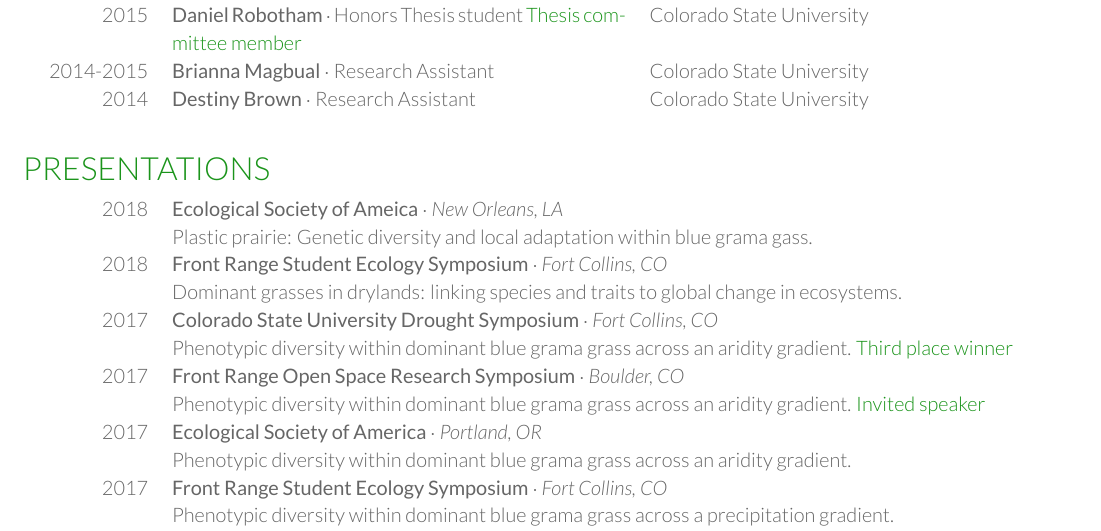
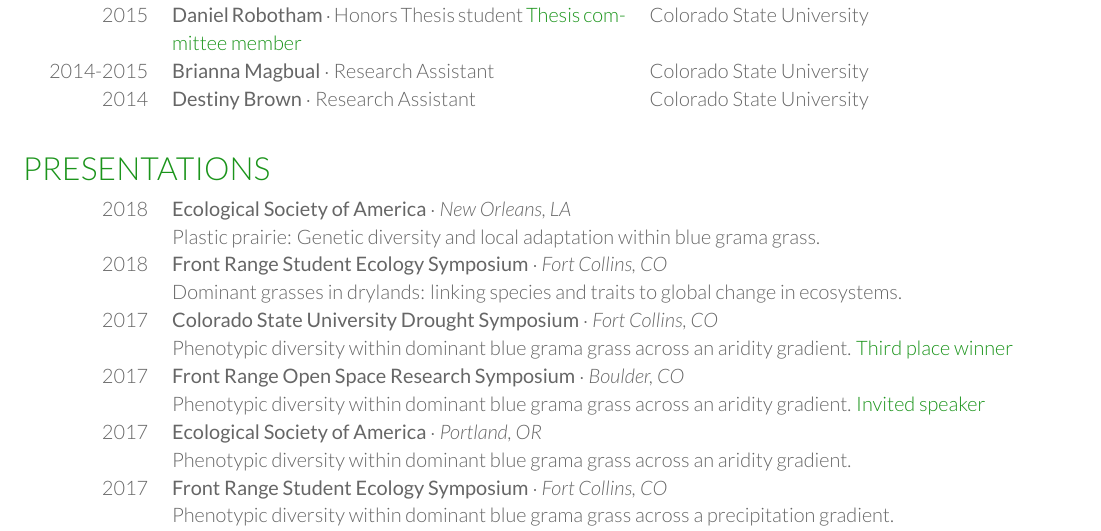
Before and after one commit to avahoffman/CV-and-resumes, a LaTeX CV (Academic_CV/Ava Hoffman CV.tex): part of page 3 of 4, cut so that both start at the same text. Compiled offline with XeLaTeX.

```diff
--- a/Academic_CV/Ava Hoffman CV.tex
+++ b/Academic_CV/Ava Hoffman CV.tex
@@ -212,8 +212,8 @@
 \section{Presentations}
 \begin{tabular}{>{\raggedleft\arraybackslash}p{2cm}p{16cm}}
 
-2018 & \textbf{Ecological Society of Ameica} $\cdot$ \textit{New Orleans, LA}\\
-	& Plastic prairie: Genetic diversity and local adaptation within blue grama gass.\\
+2018 & \textbf{Ecological Society of America} $\cdot$ \textit{New Orleans, LA}\\
+	& Plastic prairie: Genetic diversity and local adaptation within blue grama grass.\\
 
 2018 & \textbf{Front Range Student Ecology Symposium} $\cdot$ \textit{Fort Collins, CO}\\
 	& Dominant grasses in drylands: linking species and traits to global change in ecosystems.\\
```
Also changed, not shown: Academic_CV/Ava Hoffman CV.pdf, 2 other files.
